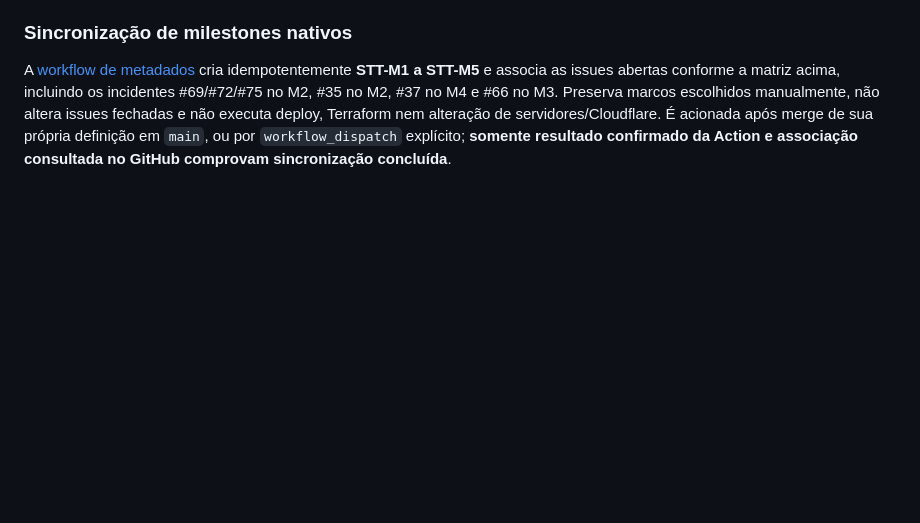
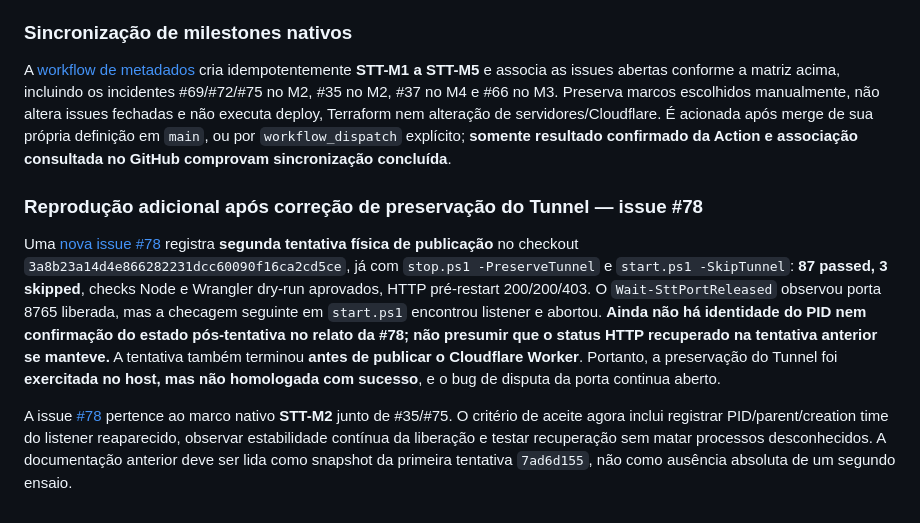
Before and after one commit to Faysk/stt, a Markdown page: docs/RELEASE_READINESS.md, the part around the change. GitHub-like rendering; blank space fills up the shorter version.

Commit message:
docs(stt): record post-patch port 8765 restart regression in issue 78

```diff
--- a/docs/RELEASE_READINESS.md
+++ b/docs/RELEASE_READINESS.md
@@ -97,3 +97,9 @@ O histórico inicial do documento permanece válido apenas para os instantes em
 ### Sincronização de milestones nativos
 
 A [workflow de metadados](../.github/workflows/sync-release-milestones.yml) cria idempotentemente **STT-M1 a STT-M5** e associa as issues abertas conforme a matriz acima, incluindo os incidentes #69/#72/#75 no M2, #35 no M2, #37 no M4 e #66 no M3. Preserva marcos escolhidos manualmente, não altera issues fechadas e não executa deploy, Terraform nem alteração de servidores/Cloudflare. É acionada após merge de sua própria definição em `main`, ou por `workflow_dispatch` explícito; **somente resultado confirmado da Action e associação consultada no GitHub comprovam sincronização concluída**.
+
+### Reprodução adicional após correção de preservação do Tunnel — issue #78
+
+Uma [nova issue #78](https://github.com/Faysk/stt/issues/78) registra **segunda tentativa física de publicação** no checkout `3a8b23a14d4e866282231dcc60090f16ca2cd5ce`, já com `stop.ps1 -PreserveTunnel` e `start.ps1 -SkipTunnel`: **87 passed, 3 skipped**, checks Node e Wrangler dry-run aprovados, HTTP pré-restart 200/200/403. O `Wait-SttPortReleased` observou porta 8765 liberada, mas a checagem seguinte em `start.ps1` encontrou listener e abortou. **Ainda não há identidade do PID nem confirmação do estado pós-tentativa no relato da #78; não presumir que o status HTTP recuperado na tentativa anterior se manteve.** A tentativa também terminou **antes de publicar o Cloudflare Worker**. Portanto, a preservação do Tunnel foi **exercitada no host, mas não homologada com sucesso**, e o bug de disputa da porta continua aberto.
+
+A issue [#78](https://github.com/Faysk/stt/issues/78) pertence ao marco nativo **STT-M2** junto de #35/#75. O critério de aceite agora inclui registrar PID/parent/creation time do listener reaparecido, observar estabilidade contínua da liberação e testar recuperação sem matar processos desconhecidos. A documentação anterior deve ser lida como snapshot da primeira tentativa `7ad6d155`, não como ausência absoluta de um segundo ensaio.
```
